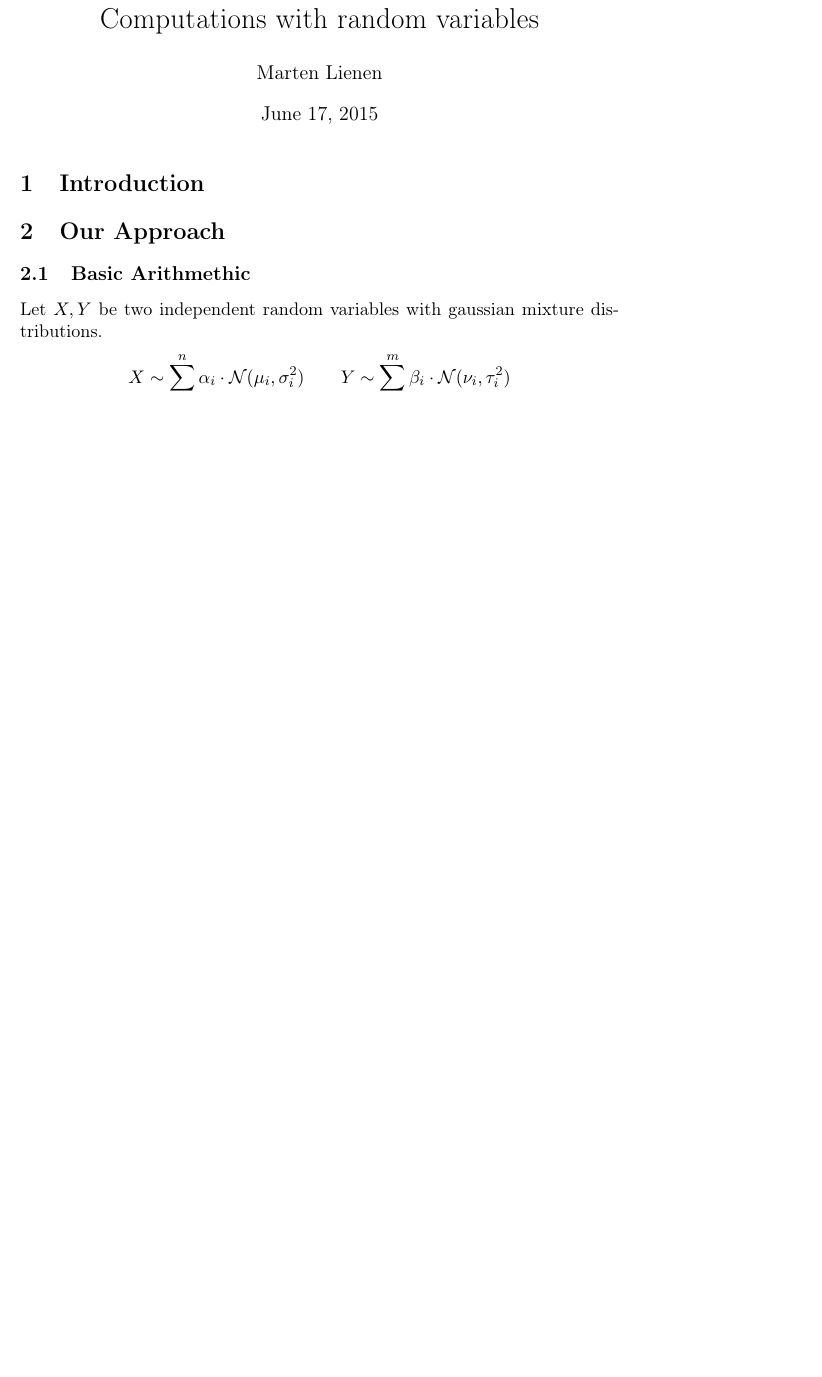
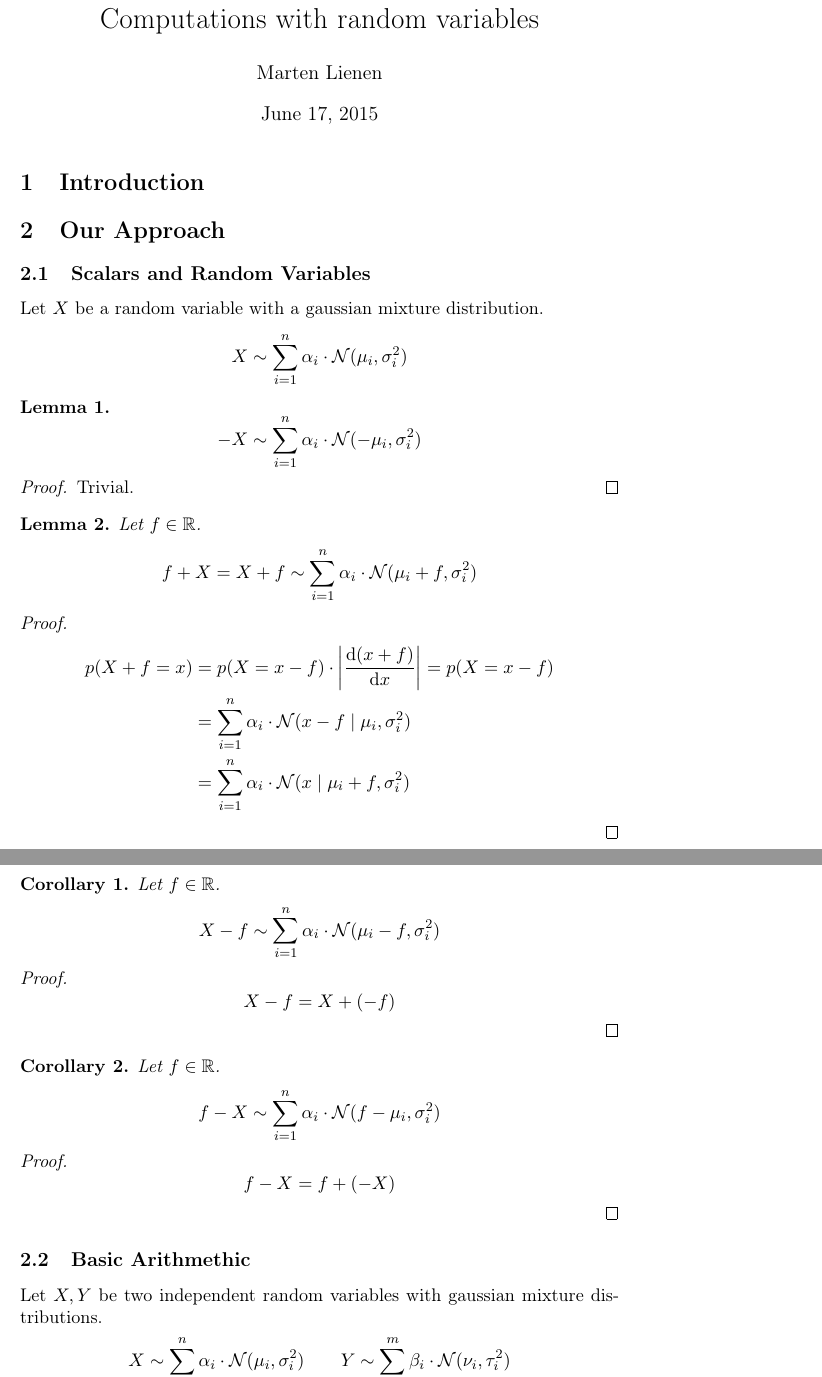
Before and after one commit to harmeling/hhu_marten_lienen_bsc, a LaTeX document (paper.tex): part of page 1 of 3 before the commit and two parts of pages 1 and 2 of 4 after it, the two joined at a grey line, cut so that both start at the same text, the shorter picture padded with empty space. Compiled offline with pdfLaTeX.

Commit message:
Proof basics about + and - with scalars

```diff
--- a/paper.tex
+++ b/paper.tex
@@ -18,6 +18,7 @@
 \usepackage{amsthm}
 
 \newtheorem{lemma}{Lemma}
+\newtheorem{corollary}{Corollary}
 \newtheorem{example}{Example}
 
 \author{Marten Lienen}
@@ -31,6 +32,64 @@
 \section{Introduction}
 
 \section{Our Approach}
+
+\subsection{Scalars and Random Variables}
+
+Let $X$ be a random variable with a gaussian mixture distribution.
+\begin{equation*}
+  X \sim \sum_{i = 1}^{n} \alpha_{i} \cdot \mathcal{N}(\mu_{i}, \sigma_{i}^{2})
+\end{equation*}
+
+\begin{lemma}
+  \begin{equation*}
+    -X \sim \sum_{i = 1}^{n} \alpha_{i} \cdot \mathcal{N}(-\mu_{i}, \sigma_{i}^{2})
+  \end{equation*}
+\end{lemma}
+
+\begin{proof}
+  Trivial.
+\end{proof}
+
+\begin{lemma}
+  Let $f \in \mathbb{R}$.
+  \begin{equation*}
+    f + X = X + f \sim \sum_{i = 1}^{n} \alpha_{i} \cdot \mathcal{N}(\mu_{i} + f, \sigma_{i}^{2})
+  \end{equation*}
+\end{lemma}
+
+\begin{proof}
+  \begin{align*}
+    p(X + f = x) & = p(X = x - f) \cdot \left| \frac{\mathrm{d}(x + f)}{\mathrm{d}x} \right| = p(X = x - f)\\
+                 & = \sum_{i = 1}^{n} \alpha_{i} \cdot \mathcal{N}(x - f \mid \mu_{i}, \sigma_{i}^{2})\\
+                 & = \sum_{i = 1}^{n} \alpha_{i} \cdot \mathcal{N}(x \mid \mu_{i} + f, \sigma_{i}^{2})
+  \end{align*}
+\end{proof}
+
+\begin{corollary}
+  Let $f \in \mathbb{R}$.
+  \begin{equation*}
+    X - f \sim \sum_{i = 1}^{n} \alpha_{i} \cdot \mathcal{N}(\mu_{i} - f, \sigma_{i}^{2})
+  \end{equation*}
+\end{corollary}
+
+\begin{proof}
+  \begin{equation*}
+    X - f = X + (-f)
+  \end{equation*}
+\end{proof}
+
+\begin{corollary}
+  Let $f \in \mathbb{R}$.
+  \begin{equation*}
+    f - X \sim \sum_{i = 1}^{n} \alpha_{i} \cdot \mathcal{N}(f - \mu_{i}, \sigma_{i}^{2})
+  \end{equation*}
+\end{corollary}
+
+\begin{proof}
+  \begin{equation*}
+    f - X = f + (-X)
+  \end{equation*}
+\end{proof}
 
 \subsection{Basic Arithmethic}
 
```
